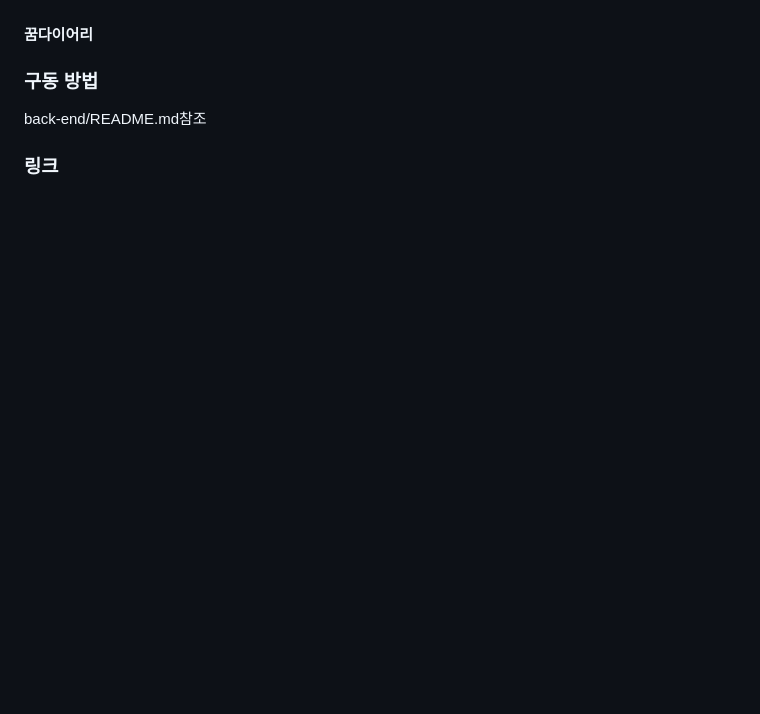
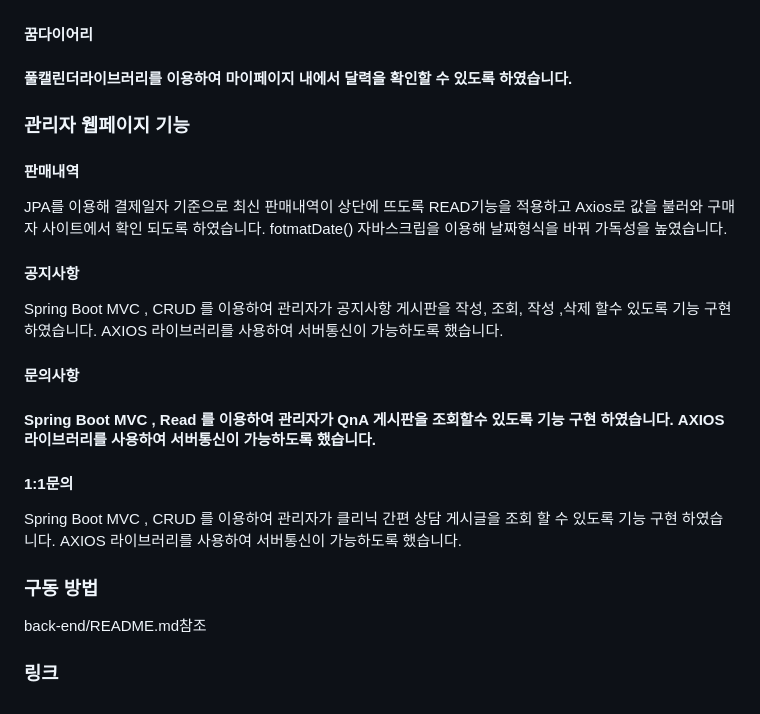
Before and after one commit to yst333/pocsin, a Markdown page: README.md, the part around one of its changes. Rendered like a GitHub page; blank space fills up the shorter version.

```diff
--- a/README.md
+++ b/README.md
@@ -127,4 +159,18 @@
 <h4>꿈다이어리<h4>
+<p>풀캘린더라이브러리를 이용하여 마이페이지 내에서 달력을 확인할 수 있도록 하였습니다.</p>
+
+<h3>관리자 웹페이지 기능</h3>
+<h4>판매내역</h4>
+<p>JPA를 이용해 결제일자 기준으로 최신 판매내역이 상단에 뜨도록 READ기능을 적용하고 Axios로 값을 불러와 구매자 사이트에서 확인 되도록 하였습니다. fotmatDate() 자바스크립을 이용해 날짜형식을 바꿔 가독성을 높였습니다.</p>
+
+<h4>공지사항</h4>
+<p>Spring Boot MVC , CRUD 를 이용하여 관리자가 공지사항 게시판을 작성, 조회, 작성 ,삭제 할수 있도록 기능 구현 하였습니다. AXIOS 라이브러리를 사용하여 서버통신이 가능하도록 했습니다. </p>
+
+<h4>문의사항<h4>
+<p>Spring Boot MVC , Read 를 이용하여 관리자가 QnA 게시판을  조회할수 있도록 기능 구현 하였습니다. AXIOS 라이브러리를 사용하여 서버통신이 가능하도록 했습니다. </p>
+
+<h4>1:1문의</h4>
+<p>Spring Boot MVC , CRUD 를 이용하여 관리자가 클리닉 간편 상담 게시글을 조회 할 수 있도록 기능 구현 하였습니다. AXIOS 라이브러리를 사용하여 서버통신이 가능하도록 했습니다. </p>
 
 <h3>구동 방법</h3>
 <p>back-end/README.md참조</p>
```
Also changed, not shown: other parts of README.md (+38 -6 lines).
